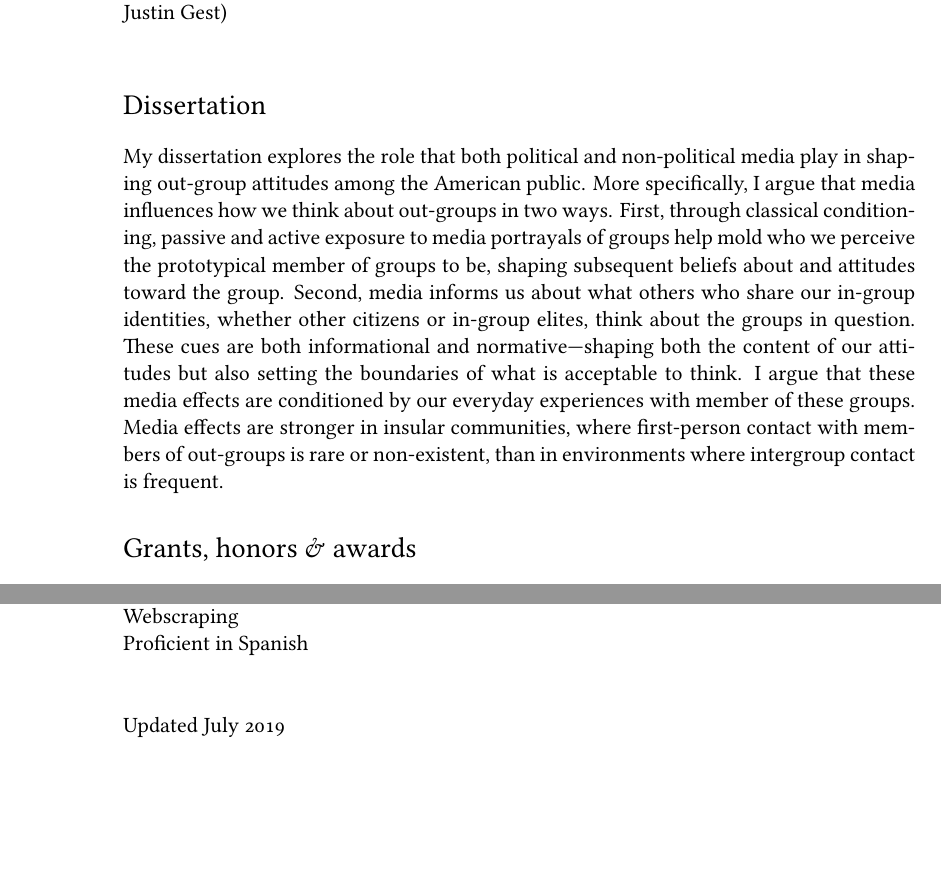
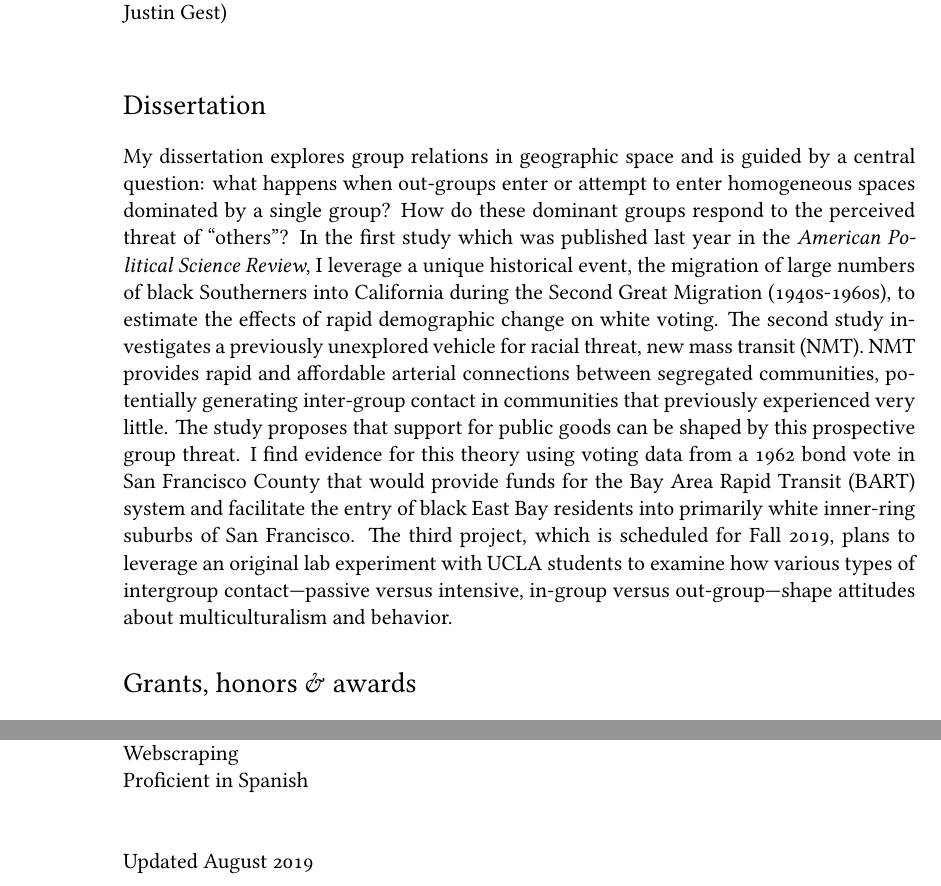
Before and after one commit to tylerreny/tylerreny.github.io, a LaTeX CV (pdf/cv-reny.tex): two parts of pages 3 and 6 of 6, joined at a grey line, cut so that both start at the same text, the shorter picture padded with empty space. Compiled offline with XeLaTeX; a missing font is replaced by an installed copy or a similar font.

Commit message:
update cv

```diff
--- a/pdf/cv-reny.tex
+++ b/pdf/cv-reny.tex
@@ -132,7 +132,7 @@ Minor, Spanish
 
 \section*{Dissertation}
 
-My dissertation explores the role that both political and non-political media play in shaping out-group attitudes among the American public. More specifically, I argue that media influences how we think about out-groups in two ways. First, through classical conditioning, passive and active exposure to media portrayals of groups help mold who we perceive the prototypical member of groups to be, shaping subsequent beliefs about and attitudes toward the group. Second, media informs us about what others who share our in-group identities, whether other citizens or in-group elites, think about the groups in question. These cues are both informational and normative---shaping both the content of our attitudes but also setting the boundaries of what is acceptable to think. I argue that these media effects are conditioned by our everyday experiences with member of these groups. Media effects are stronger in insular communities, where first-person contact with members of out-groups is rare or non-existent, than in environments where intergroup contact is frequent.
+My dissertation explores group relations in geographic space and is guided by a central question: what happens when out-groups enter or attempt to enter homogeneous spaces dominated by a single group? How do these dominant groups respond to the perceived threat of “others”? In the first study which was published last year in the \textit{American Political Science Review}, I leverage a unique historical event, the migration of large numbers of black Southerners into California during the Second Great Migration (1940s-1960s), to estimate the effects of rapid demographic change on white voting. The second study investigates a previously unexplored vehicle for racial threat, new mass transit (NMT). NMT provides rapid and affordable arterial connections between segregated communities, potentially generating inter-group contact in communities that previously experienced very little. The study proposes that support for public goods can be shaped by this prospective group threat. I find evidence for this theory using voting data from a 1962 bond vote in San Francisco County that would provide funds for the Bay Area Rapid Transit (BART) system and facilitate the entry of black East Bay residents into primarily white inner-ring suburbs of San Francisco. The third project, which is scheduled for Fall 2019, plans to leverage an original lab experiment with UCLA students to examine how various types of intergroup contact---passive versus intensive, in-group versus out-group---shape attitudes about multiculturalism and behavior.
 
 \section*{Grants, honors \& awards}
 
@@ -237,6 +237,6 @@ Webscraping\\
 Proficient in Spanish\\
 \\
 \\
-Updated July 2019
+Updated August 2019
 
 \end{document}
```
Also changed, not shown: pdf/cv-reny.pdf, pdf/cv-reny.tex (2 more changed lines), 6 other files.
